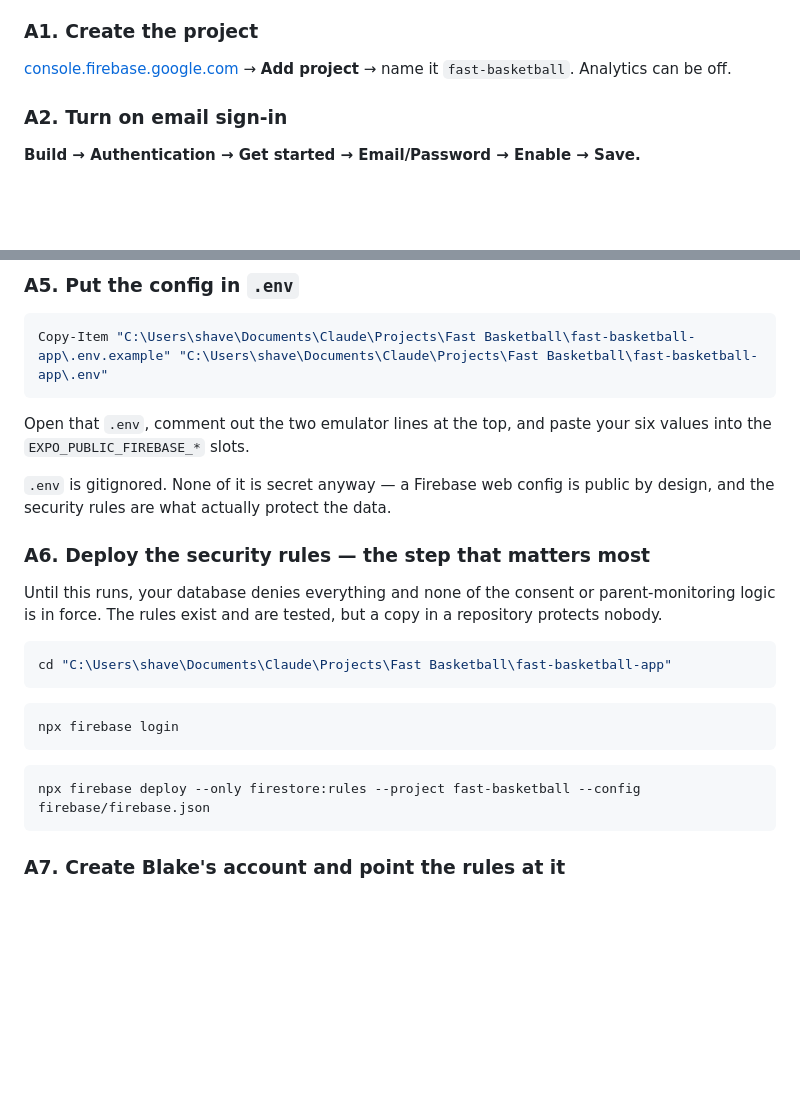
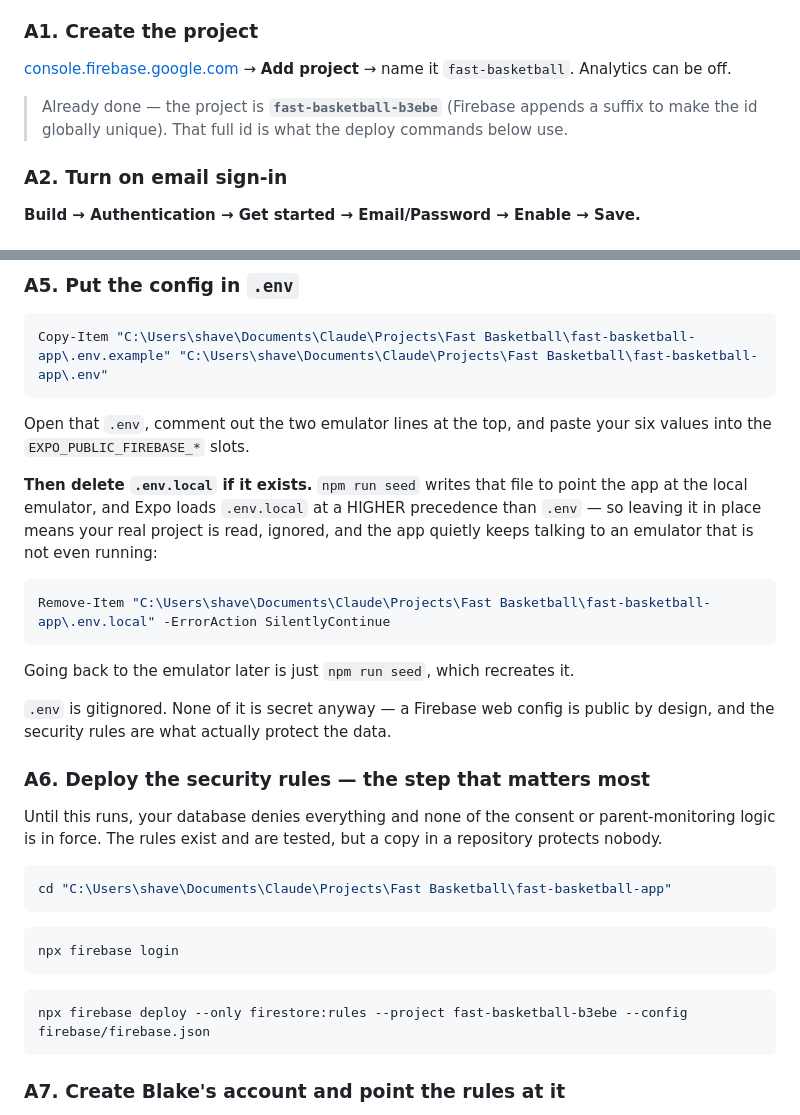
Before and after one commit to shaver3josiah/fast-basketball-app, a Markdown page: docs/START-HERE.md, 2 parts joined by grey strips. Drawn GitHub-style; blank space fills up the shorter version.

Commit message:
Fix the .env.local precedence trap in the setup guide
A5 said to copy .env.example to .env and fill it in, which is not enough: `npm run
seed` writes .env.local to point the app at the local emulator, and Expo loads
.env.local at a higher precedence than .env. Following the guide literally left the
real project configured, ignored, and the app still talking to an emulator that was
no longer running — with no error to explain it.

Also names the real project id (Firebase appends a uniquifying suffix, so it is
fast-basketball-b3ebe, not fast-basketball) in the rules-deploy command, which would
otherwise have targeted a project that does not exist.

Co-Authored-By: Claude Opus 5 <noreply@anthropic.com>

````diff
--- a/docs/START-HERE.md
+++ b/docs/START-HERE.md
@@ -30,6 +30,9 @@ that. This gives it a real backend.
 [console.firebase.google.com](https://console.firebase.google.com) → **Add project** →
 name it `fast-basketball`. Analytics can be off.
 
+> Already done — the project is **`fast-basketball-b3ebe`** (Firebase appends a suffix
+> to make the id globally unique). That full id is what the deploy commands below use.
+
 ### A2. Turn on email sign-in
 
 **Build → Authentication → Get started → Email/Password → Enable → Save.**
@@ -58,6 +61,17 @@ Copy-Item "C:\Users\shave\Documents\Claude\Projects\Fast Basketball\fast-basketb
 Open that `.env`, comment out the two emulator lines at the top, and paste your six
 values into the `EXPO_PUBLIC_FIREBASE_*` slots.
 
+**Then delete `.env.local` if it exists.** `npm run seed` writes that file to point the
+app at the local emulator, and Expo loads `.env.local` at a HIGHER precedence than
+`.env` — so leaving it in place means your real project is read, ignored, and the app
+quietly keeps talking to an emulator that is not even running:
+
+```powershell
+Remove-Item "C:\Users\shave\Documents\Claude\Projects\Fast Basketball\fast-basketball-app\.env.local" -ErrorAction SilentlyContinue
+```
+
+Going back to the emulator later is just `npm run seed`, which recreates it.
+
 `.env` is gitignored. None of it is secret anyway — a Firebase web config is public by
 design, and the security rules are what actually protect the data.
 
@@ -76,7 +90,7 @@ npx firebase login
 ```
 
 ```powershell
-npx firebase deploy --only firestore:rules --project fast-basketball --config firebase/firebase.json
+npx firebase deploy --only firestore:rules --project fast-basketball-b3ebe --config firebase/firebase.json
 ```
 
 ### A7. Create Blake's account and point the rules at it
````
